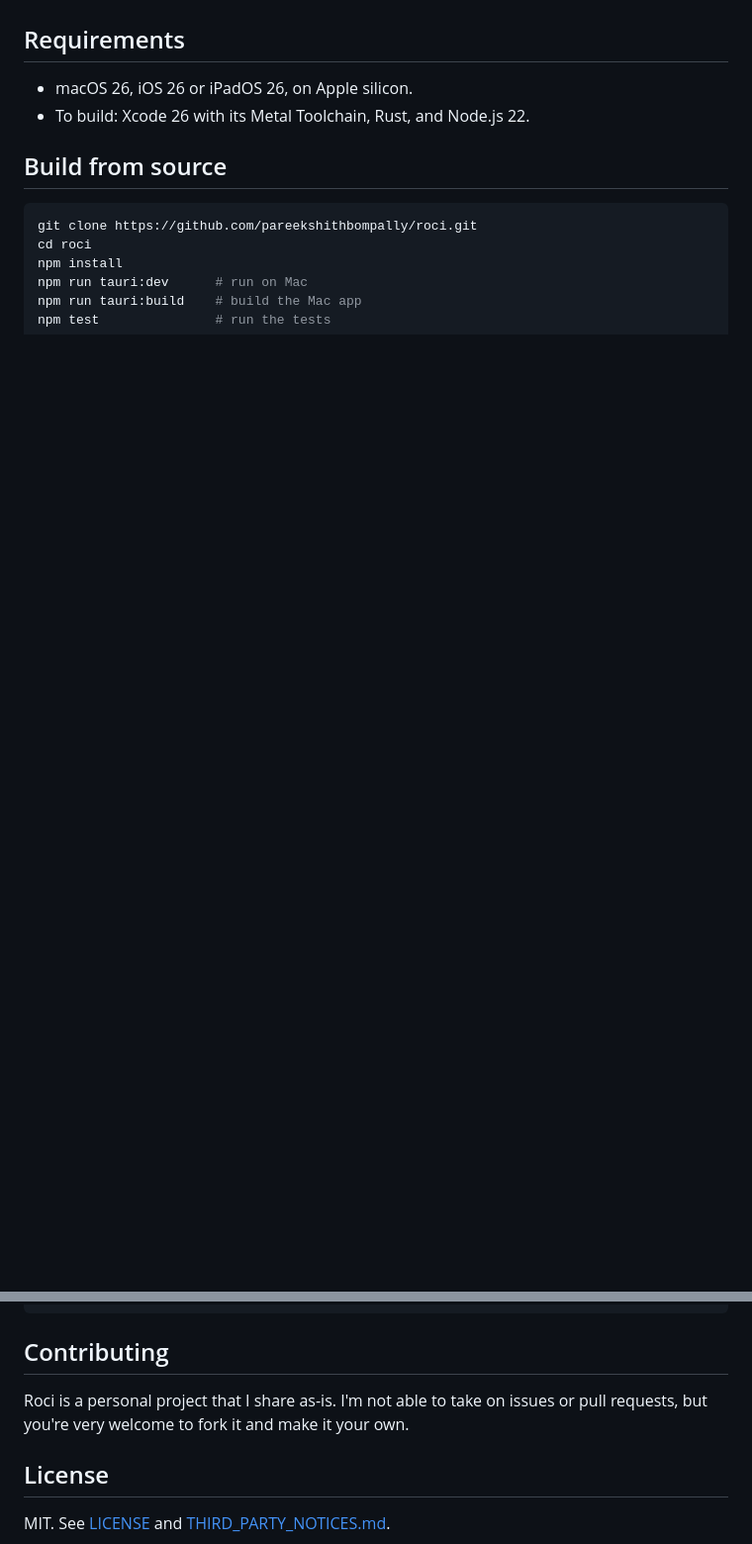
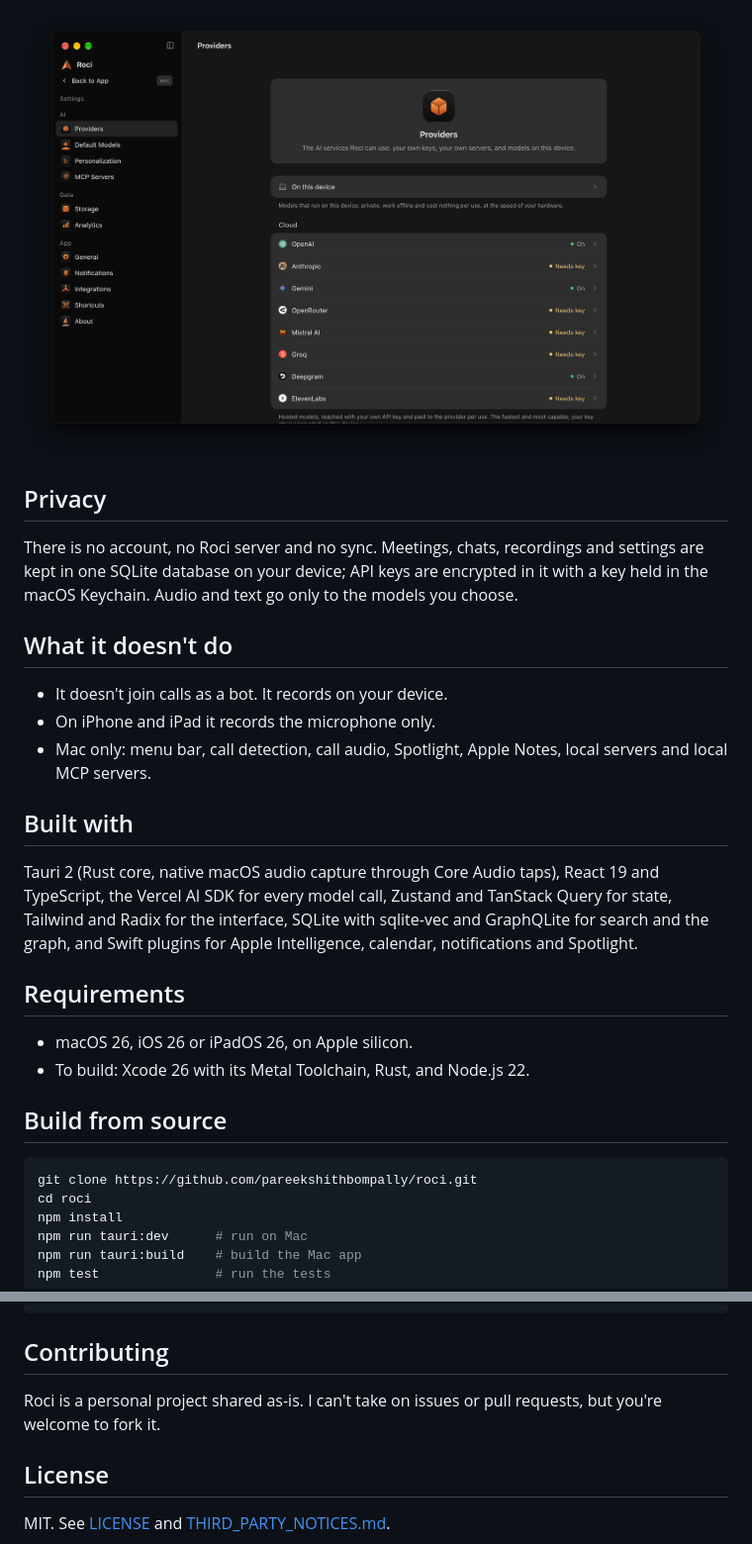
Before and after one commit to pareekshithbompally/roci, a Markdown page: README.md, 2 parts joined by grey strips. Shown at 99% size. Rendered like a GitHub page; pictures changed too: .github/assets/providers.png (added); blank space fills up the shorter version.

```diff
--- a/README.md
+++ b/README.md
@@ -27,3 +56,24 @@ Your meetings, chats and keys are stored only on your device.
+<p align="center">
+  <img src=".github/assets/providers.png" alt="Settings › Providers" width="860">
+</p>
+
+## Privacy
+
+There is no account, no Roci server and no sync. Meetings, chats, recordings and settings are kept in one SQLite database
+on your device; API keys are encrypted in it with a key held in the macOS Keychain. Audio and text go only to the models you
+choose.
+
+## What it doesn't do
+
+- It doesn't join calls as a bot. It records on your device.
+- On iPhone and iPad it records the microphone only.
+- Mac only: menu bar, call detection, call audio, Spotlight, Apple Notes, local servers and local MCP servers.
+
+## Built with
+
+Tauri 2 (Rust core, native macOS audio capture through Core Audio taps), React 19 and TypeScript, the Vercel AI SDK for
+every model call, Zustand and TanStack Query for state, Tailwind and Radix for the interface, SQLite with sqlite-vec and
+GraphQLite for search and the graph, and Swift plugins for Apple Intelligence, calendar, notifications and Spotlight.
 
 ## Requirements
 
@@ -43,7 +93,7 @@ npm test               # run the tests
 
 ## Contributing
 
-Roci is a personal project that I share as-is. I'm not able to take on issues or pull requests, but you're very welcome to fork it and make it your own.
+Roci is a personal project shared as-is. I can't take on issues or pull requests, but you're welcome to fork it.
 
 ## License
 
```
Also changed, not shown: other parts of README.md (+43 -14 lines), AGENTS.md (deleted, +0 -278 lines), CLAUDE.md (+1 -1 lines), .github/assets/home.png (added), .github/assets/meeting.png (added), 2 other files.
